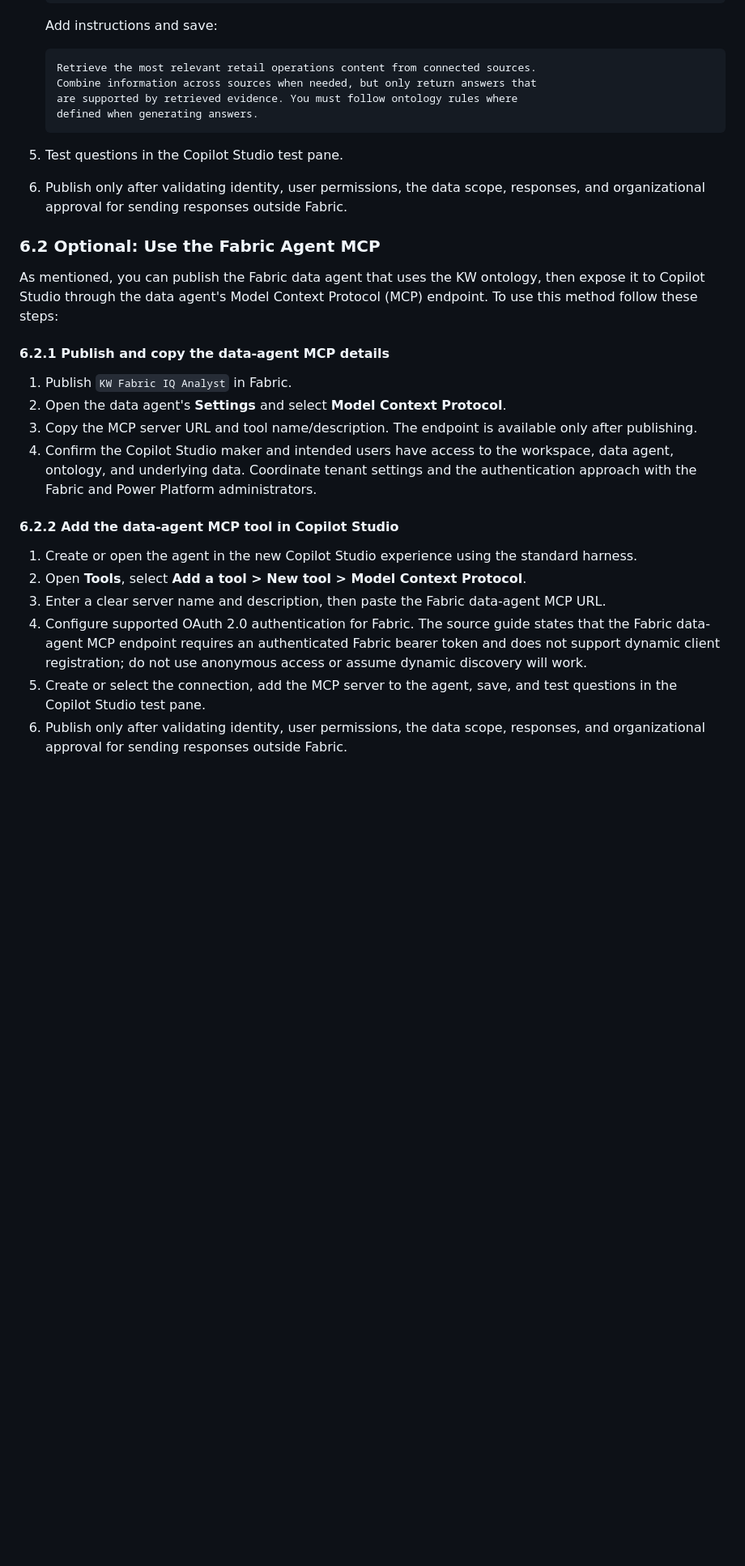
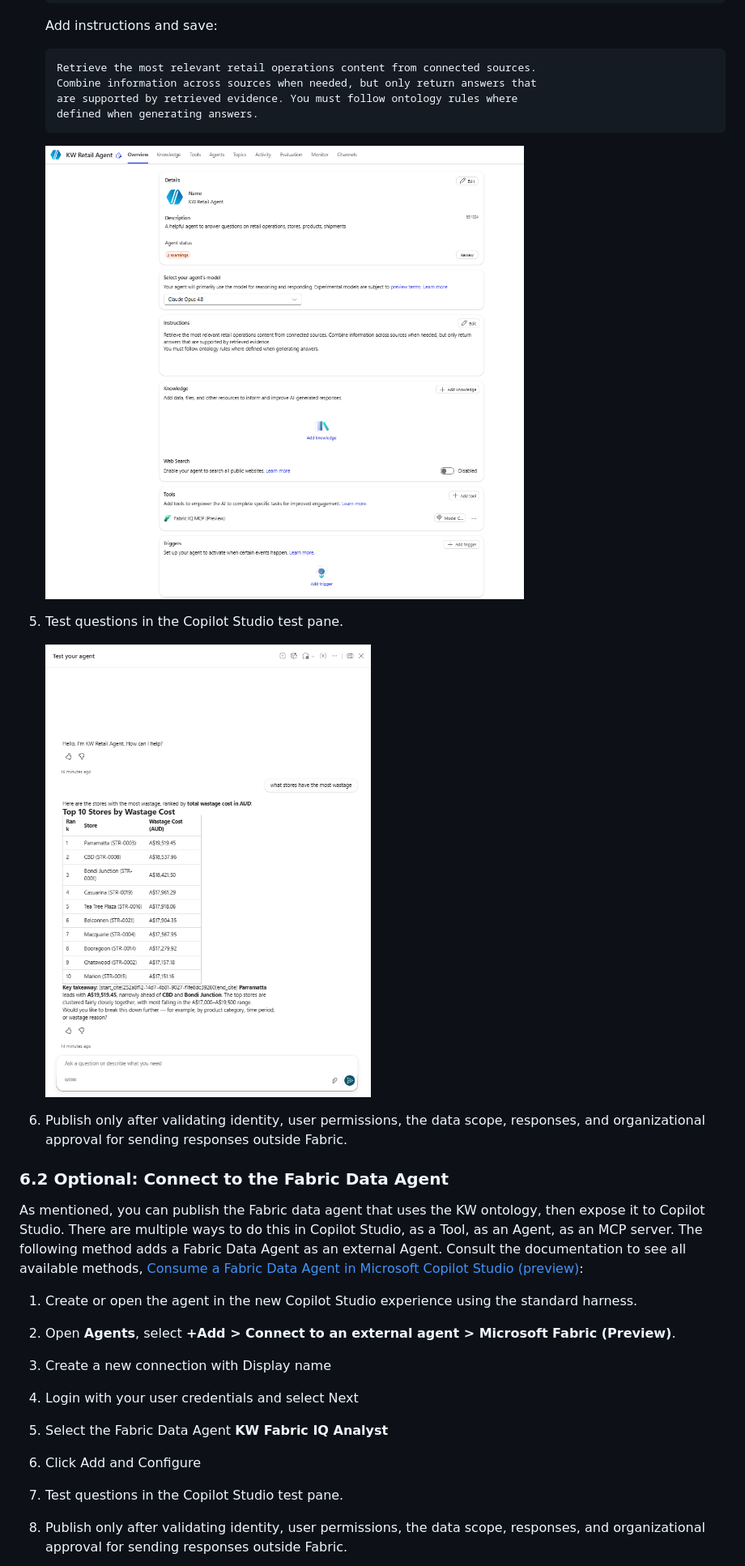
Before and after one commit to cro27/fabric-iq-ontology-workshop, a Markdown page: Instructions.md, the part around one of its changes. Shown at 81% size. GitHub-like rendering; pictures changed too: images/instructions/copilotstudio5.png (added), images/instructions/copilotstudio6.png (added); blank space fills up the shorter version.

````diff
--- a/Instructions.md
+++ b/Instructions.md
@@ -808,33 +859,25 @@ validation or masking. An ontology-grounded answer still needs review.
    defined when generating answers.
    ```
 
+   ![Copilot Studio agent instructions and configuration](./images/instructions/copilotstudio5.png)
+
 5. Test questions in the Copilot Studio test pane.
+
+   ![Test the ontology-grounded agent in Copilot Studio](./images/instructions/copilotstudio6.png)
+
 6. Publish only after validating identity, user permissions, the data scope,
    responses, and organizational approval for sending responses outside Fabric.
 
-### 6.2 Optional: Use the Fabric Agent MCP
+### 6.2 Optional: Connect to the Fabric Data Agent
 
-As mentioned, you can publish the Fabric data agent that uses the KW ontology, then expose it to Copilot Studio through the data agent's Model Context Protocol (MCP) endpoint. To use this method follow these steps:
-
-#### 6.2.1 Publish and copy the data-agent MCP details
-1. Publish `KW Fabric IQ Analyst` in Fabric.
-2. Open the data agent's **Settings** and select **Model Context Protocol**.
-3. Copy the MCP server URL and tool name/description. The endpoint is available
-   only after publishing.
-4. Confirm the Copilot Studio maker and intended users have access to the workspace,
-   data agent, ontology, and underlying data. Coordinate tenant settings and the
-   authentication approach with the Fabric and Power Platform administrators.
-
-#### 6.2.2 Add the data-agent MCP tool in Copilot Studio
+As mentioned, you can publish the Fabric data agent that uses the KW ontology, then expose it to Copilot Studio. There are multiple ways to do this in Copilot Studio, as a Tool, as an Agent, as an MCP server. The following method adds a Fabric Data Agent as an external Agent. Consult the documentation to see all available methods, [Consume a Fabric Data Agent in Microsoft Copilot Studio (preview)](https://learn.microsoft.com/en-us/fabric/data-science/data-agent-microsoft-copilot-studio):
 
 1. Create or open the agent in the new Copilot Studio experience using the standard harness.
-2. Open **Tools**, select **Add a tool > New tool > Model Context Protocol**.
-3. Enter a clear server name and description, then paste the Fabric data-agent MCP URL.
-4. Configure supported OAuth 2.0 authentication for Fabric. The source guide states
-   that the Fabric data-agent MCP endpoint requires an authenticated Fabric bearer
-   token and does not support dynamic client registration; do not use anonymous
-   access or assume dynamic discovery will work.
-5. Create or select the connection, add the MCP server to the agent, save, and test
-   questions in the Copilot Studio test pane.
-6. Publish only after validating identity, user permissions, the data scope,
+2. Open **Agents**, select **+Add > Connect to an external agent > Microsoft Fabric (Preview)**.
+3. Create a new connection with Display name
+4. Login with your user credentials and select Next
+5. Select the Fabric Data Agent **KW Fabric IQ Analyst**
+6. Click Add and Configure
+7. Test questions in the Copilot Studio test pane.
+8. Publish only after validating identity, user permissions, the data scope,
    responses, and organizational approval for sending responses outside Fabric.
````
Also changed, not shown: other parts of Instructions.md (+57 -4 lines), images/instructions/copilotstudio3.png (added), images/instructions/copilotstudio4.png (added), images/instructions/dataagent2.png (added).
